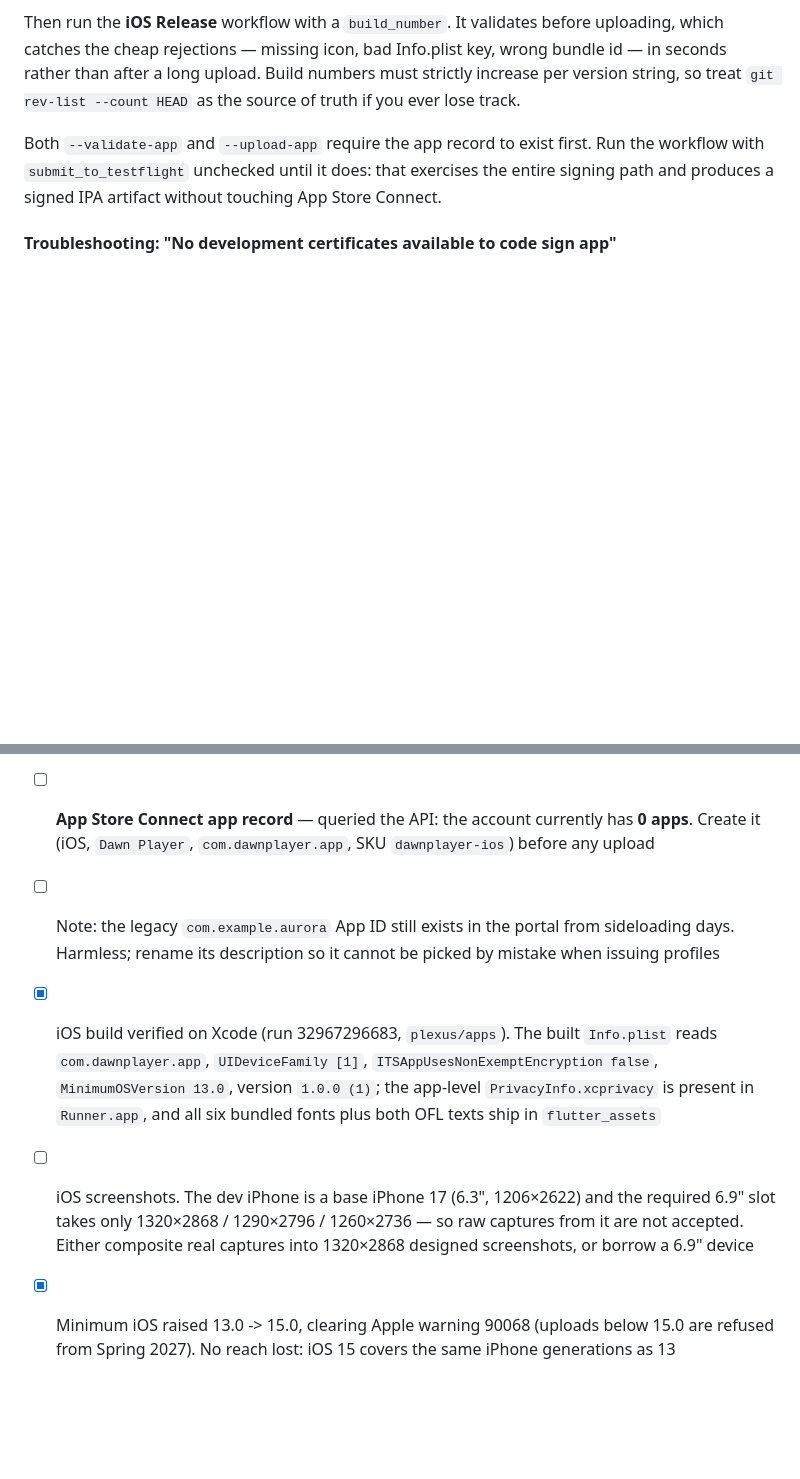
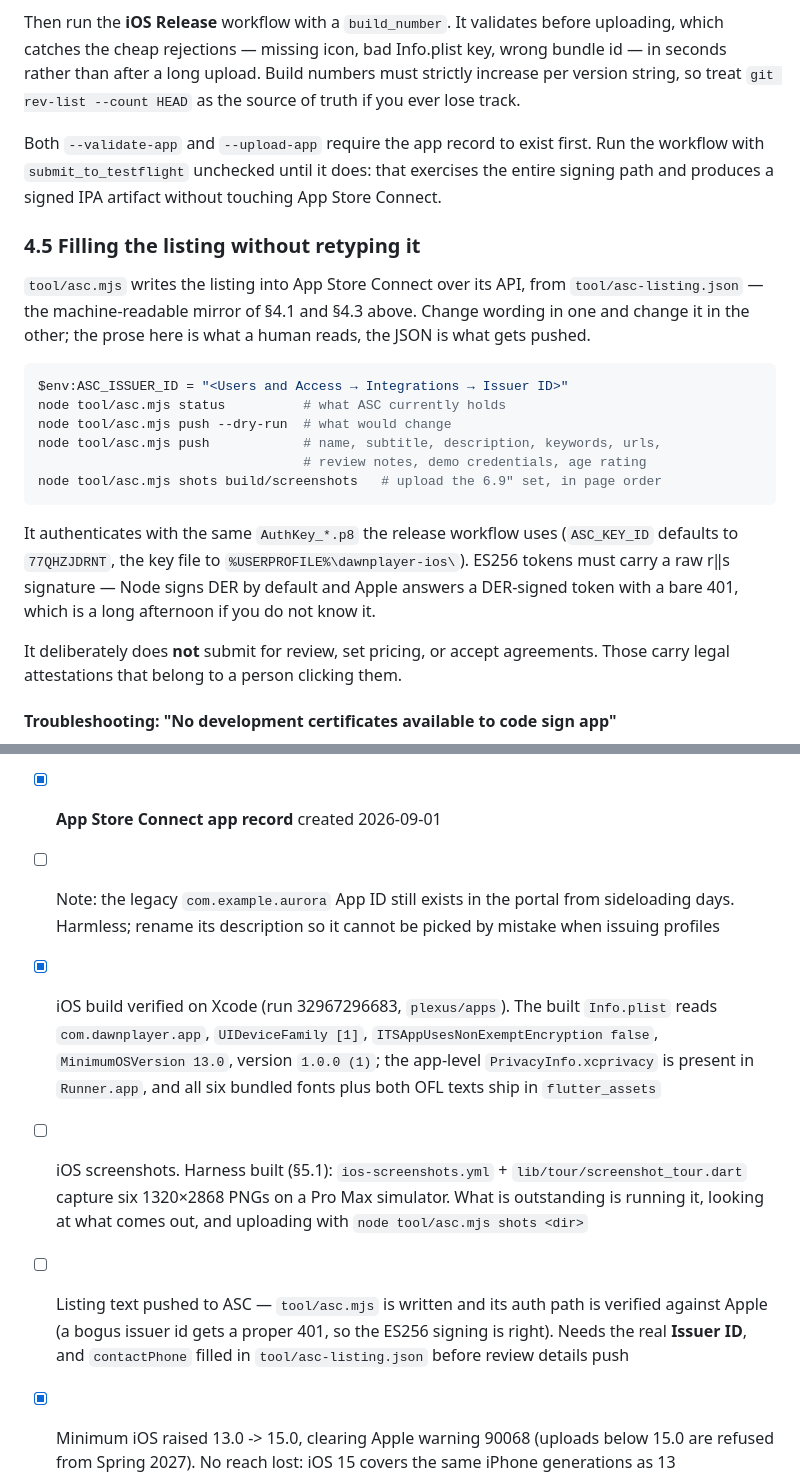
Before and after one commit to martijnlaffort/streamer-aurora, a Markdown page: docs/store-listing.md, 2 parts joined by grey strips. GitHub-like rendering; blank space fills up the shorter version.

````diff
--- a/docs/store-listing.md
+++ b/docs/store-listing.md
@@ -423,6 +423,29 @@ Both `--validate-app` and `--upload-app` require the app record to exist first.
 with `submit_to_testflight` unchecked until it does: that exercises the entire signing path and
 produces a signed IPA artifact without touching App Store Connect.
 
+### 4.5 Filling the listing without retyping it
+
+`tool/asc.mjs` writes the listing into App Store Connect over its API, from
+`tool/asc-listing.json` — the machine-readable mirror of §4.1 and §4.3 above. Change wording in one
+and change it in the other; the prose here is what a human reads, the JSON is what gets pushed.
+
+```powershell
+$env:ASC_ISSUER_ID = "<Users and Access → Integrations → Issuer ID>"
+node tool/asc.mjs status          # what ASC currently holds
+node tool/asc.mjs push --dry-run  # what would change
+node tool/asc.mjs push            # name, subtitle, description, keywords, urls,
+                                  # review notes, demo credentials, age rating
+node tool/asc.mjs shots build/screenshots   # upload the 6.9" set, in page order
+```
+
+It authenticates with the same `AuthKey_*.p8` the release workflow uses (`ASC_KEY_ID` defaults to
+`77QHZJDRNT`, the key file to `%USERPROFILE%\dawnplayer-ios\`). ES256 tokens must carry a raw r‖s
+signature — Node signs DER by default and Apple answers a DER-signed token with a bare 401, which
+is a long afternoon if you do not know it.
+
+It deliberately does **not** submit for review, set pricing, or accept agreements. Those carry legal
+attestations that belong to a person clicking them.
+
 #### Troubleshooting: "No development certificates available to code sign app"
 
 Hit on the first signed build, and misleading — it appears even with a valid Apple Distribution
@@ -491,17 +543,19 @@ catalogue with legal artwork, and it means no screenshot ever shows a real provi
       IPA (31.5 MB) whose `embedded.mobileprovision` is `Dawn Player App Store` for
       `XTBG48BLG7.com.dawnplayer.app`, `get-task-allow false`, no provisioned devices —
       a genuine App Store distribution build. Certificate valid to 2027-08-31
-- [ ] **App Store Connect app record** — queried the API: the account currently has **0 apps**.
-      Create it (iOS, `Dawn Player`, `com.dawnplayer.app`, SKU `dawnplayer-ios`) before any upload
+- [x] **App Store Connect app record** created 2026-09-01
 - [ ] Note: the legacy `com.example.aurora` App ID still exists in the portal from sideloading days.
       Harmless; rename its description so it cannot be picked by mistake when issuing profiles
 - [x] iOS build verified on Xcode (run 32967296683, `plexus/apps`). The built `Info.plist` reads
       `com.dawnplayer.app`, `UIDeviceFamily [1]`, `ITSAppUsesNonExemptEncryption false`,
       `MinimumOSVersion 13.0`, version `1.0.0 (1)`; the app-level `PrivacyInfo.xcprivacy` is present
       in `Runner.app`, and all six bundled fonts plus both OFL texts ship in `flutter_assets`
-- [ ] iOS screenshots. The dev iPhone is a base iPhone 17 (6.3", 1206×2622) and the required 6.9"
-      slot takes only 1320×2868 / 1290×2796 / 1260×2736 — so raw captures from it are not accepted.
-      Either composite real captures into 1320×2868 designed screenshots, or borrow a 6.9" device
+- [ ] iOS screenshots. Harness built (§5.1): `ios-screenshots.yml` + `lib/tour/screenshot_tour.dart`
+      capture six 1320×2868 PNGs on a Pro Max simulator. What is outstanding is running it, looking
+      at what comes out, and uploading with `node tool/asc.mjs shots <dir>`
+- [ ] Listing text pushed to ASC — `tool/asc.mjs` is written and its auth path is verified against
+      Apple (a bogus issuer id gets a proper 401, so the ES256 signing is right). Needs the real
+      **Issuer ID**, and `contactPhone` filled in `tool/asc-listing.json` before review details push
 - [x] Minimum iOS raised 13.0 -> 15.0, clearing Apple warning 90068 (uploads below 15.0 are
       refused from Spring 2027). No reach lost: iOS 15 covers the same iPhone generations as 13
 - [x] Launch screen replaced. It was the Flutter placeholder — pure white background and a 1x1
````
Also changed, not shown: other parts of docs/store-listing.md (+37 -8 lines).
